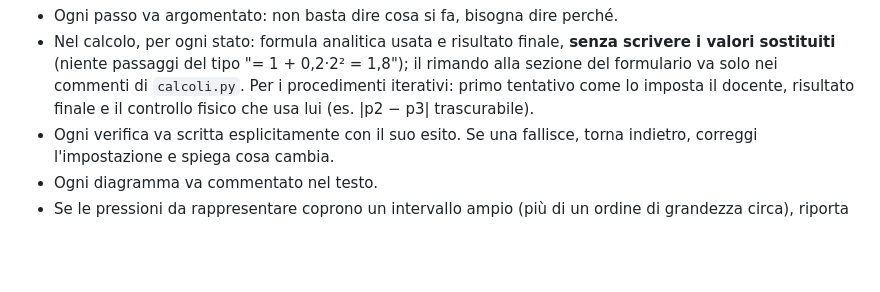
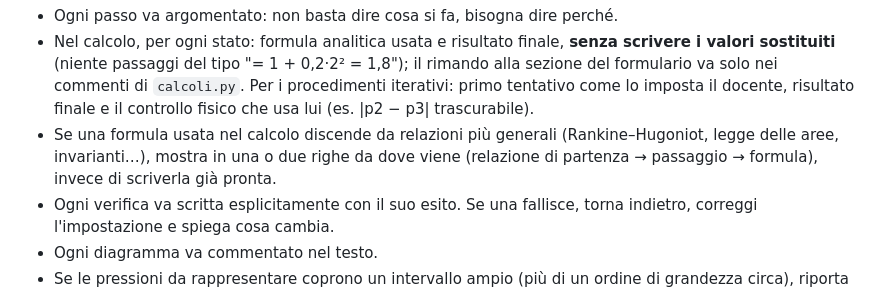
Before and after one commit to MrBingus8/Gasdynamics, a Markdown page: CLAUDE.md, the part around the change. Rendered like a GitHub page; blank space fills up the shorter version.

Commit message:
CLAUDE.md: mostrare da dove vengono le formule ricavate da relazioni più generali
Co-Authored-By: Claude Opus 5.5 (1M context) <noreply@anthropic.com>
Claude-Session: https://claude.ai/code/session_01RWZ55tXKavugANVanPRikj

```diff
--- a/CLAUDE.md
+++ b/CLAUDE.md
@@ -37,6 +37,7 @@ Il PDF ha una sezione per ciascun passo, in quest'ordine:
 Regole aggiuntive:
 - Ogni passo va argomentato: non basta dire cosa si fa, bisogna dire perché.
 - Nel calcolo, per ogni stato: formula analitica usata e risultato finale, **senza scrivere i valori sostituiti** (niente passaggi del tipo "= 1 + 0,2·2² = 1,8"); il rimando alla sezione del formulario va solo nei commenti di `calcoli.py`. Per i procedimenti iterativi: primo tentativo come lo imposta il docente, risultato finale e il controllo fisico che usa lui (es. |p2 − p3| trascurabile).
+- Se una formula usata nel calcolo discende da relazioni più generali (Rankine–Hugoniot, legge delle aree, invarianti…), mostra in una o due righe da dove viene (relazione di partenza → passaggio → formula), invece di scriverla già pronta.
 - Ogni verifica va scritta esplicitamente con il suo esito. Se una fallisce, torna indietro, correggi l'impostazione e spiega cosa cambia.
 - Ogni diagramma va commentato nel testo.
 - Se le pressioni da rappresentare coprono un intervallo ampio (più di un ordine di grandezza circa), riporta nella soluzione **entrambi** i grafici esatti, in scala logaritmica e in scala lineare (p–u, p–θ, …), e commenta in breve cosa mostra ciascuno.
```
